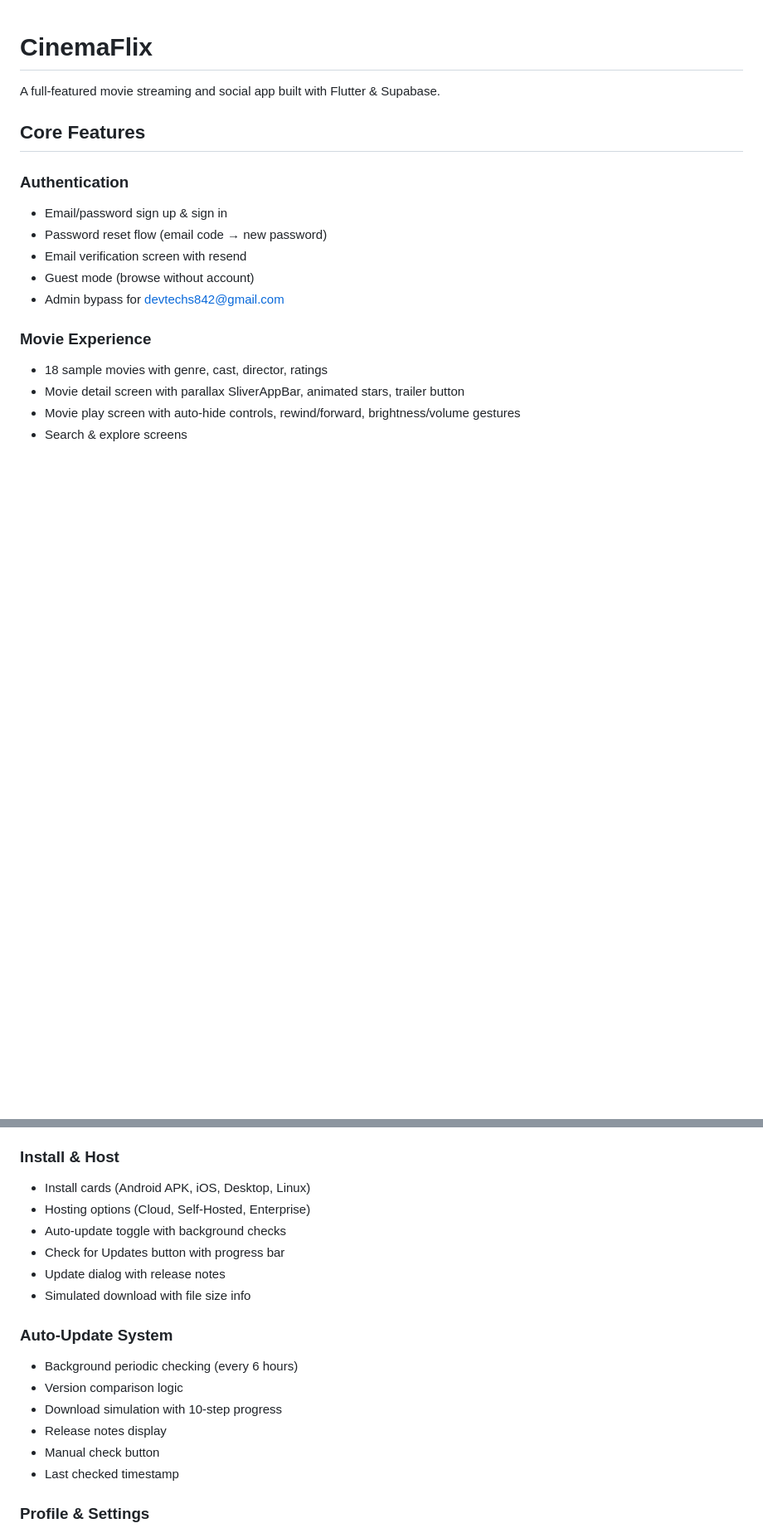
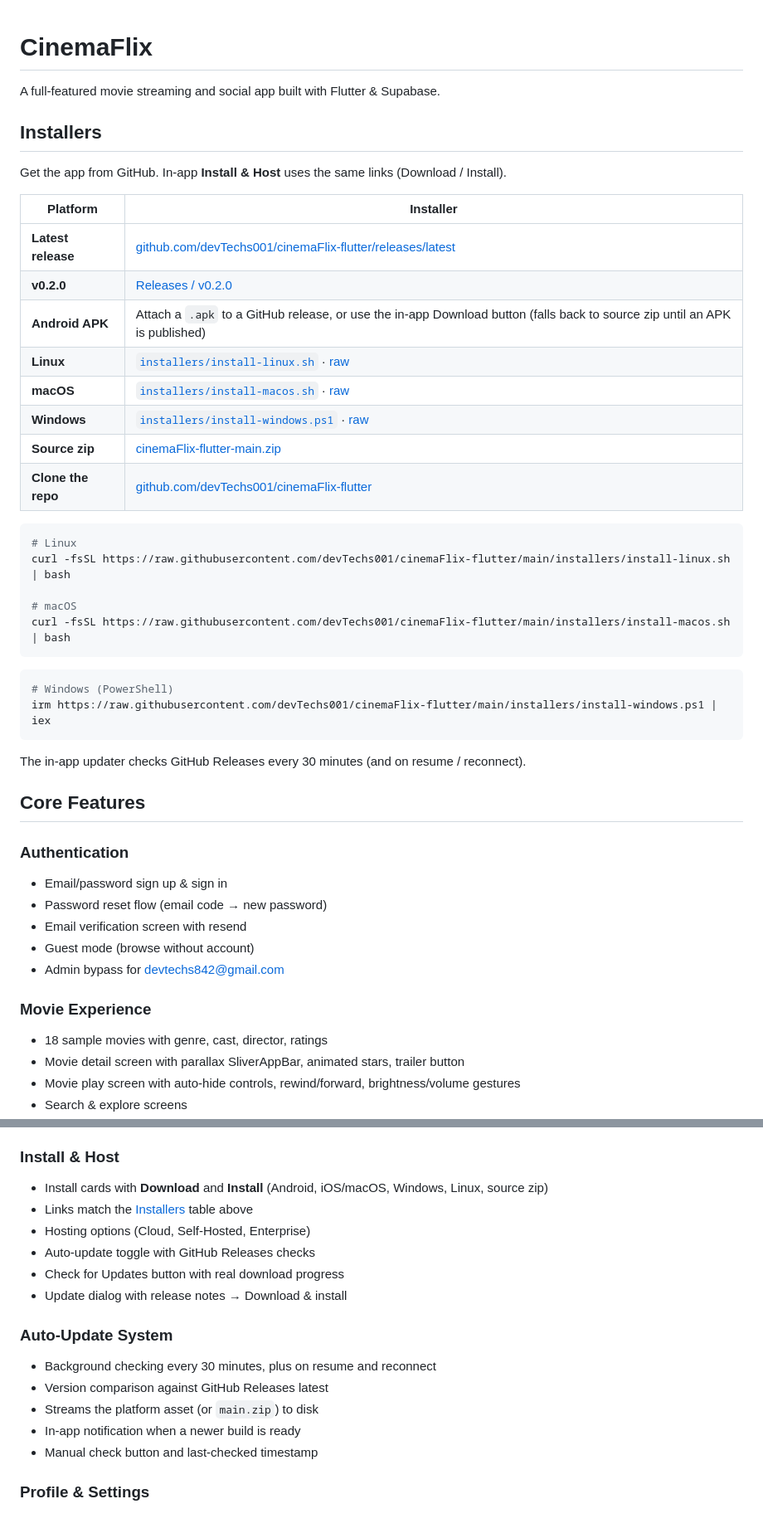
Before and after one commit to devTechs001/cinemaFlix-flutter, a Markdown page: README.md, 2 parts joined by grey strips. Shown at 83% size. Rendered like a GitHub page; blank space fills up the shorter version.

Commit message:
Document GitHub installer links in the README
Add an Installers table with latest release, platform scripts, source zip,
and one-line curl/irm commands so the app can be shared and installed.

Co-authored-by: arena-agent <297053741+arena-agent@users.noreply.github.com>

````diff
--- a/README.md
+++ b/README.md
@@ -1,6 +1,36 @@
 # CinemaFlix
 
 A full-featured movie streaming and social app built with Flutter & Supabase.
+
+## Installers
+
+Get the app from GitHub. In-app **Install & Host** uses the same links (Download / Install).
+
+| Platform | Installer |
+|----------|-----------|
+| **Latest release** | [github.com/devTechs001/cinemaFlix-flutter/releases/latest](https://github.com/devTechs001/cinemaFlix-flutter/releases/latest) |
+| **v0.2.0** | [Releases / v0.2.0](https://github.com/devTechs001/cinemaFlix-flutter/releases/tag/v0.2.0) |
+| **Android APK** | Attach a `.apk` to a GitHub release, or use the in-app Download button (falls back to source zip until an APK is published) |
+| **Linux** | [`installers/install-linux.sh`](https://github.com/devTechs001/cinemaFlix-flutter/blob/main/installers/install-linux.sh) · [raw](https://raw.githubusercontent.com/devTechs001/cinemaFlix-flutter/main/installers/install-linux.sh) |
+| **macOS** | [`installers/install-macos.sh`](https://github.com/devTechs001/cinemaFlix-flutter/blob/main/installers/install-macos.sh) · [raw](https://raw.githubusercontent.com/devTechs001/cinemaFlix-flutter/main/installers/install-macos.sh) |
+| **Windows** | [`installers/install-windows.ps1`](https://github.com/devTechs001/cinemaFlix-flutter/blob/main/installers/install-windows.ps1) · [raw](https://raw.githubusercontent.com/devTechs001/cinemaFlix-flutter/main/installers/install-windows.ps1) |
+| **Source zip** | [cinemaFlix-flutter-main.zip](https://github.com/devTechs001/cinemaFlix-flutter/archive/refs/heads/main.zip) |
+| **Clone the repo** | [github.com/devTechs001/cinemaFlix-flutter](https://github.com/devTechs001/cinemaFlix-flutter) |
+
+```bash
+# Linux
+curl -fsSL https://raw.githubusercontent.com/devTechs001/cinemaFlix-flutter/main/installers/install-linux.sh | bash
+
+# macOS
+curl -fsSL https://raw.githubusercontent.com/devTechs001/cinemaFlix-flutter/main/installers/install-macos.sh | bash
+```
+
+```powershell
+# Windows (PowerShell)
+irm https://raw.githubusercontent.com/devTechs001/cinemaFlix-flutter/main/installers/install-windows.ps1 | iex
+```
+
+The in-app updater checks GitHub Releases every 30 minutes (and on resume / reconnect).
 
 ## Core Features
 
@@ -89,20 +119,19 @@ A full-featured movie streaming and social app built with Flutter & Supabase.
 - Gradient backgrounds per user
 
 ### Install & Host
-- Install cards (Android APK, iOS, Desktop, Linux)
+- Install cards with **Download** and **Install** (Android, iOS/macOS, Windows, Linux, source zip)
+- Links match the [Installers](#installers) table above
 - Hosting options (Cloud, Self-Hosted, Enterprise)
-- Auto-update toggle with background checks
-- Check for Updates button with progress bar
-- Update dialog with release notes
-- Simulated download with file size info
+- Auto-update toggle with GitHub Releases checks
+- Check for Updates button with real download progress
+- Update dialog with release notes → Download & install
 
 ### Auto-Update System
-- Background periodic checking (every 6 hours)
-- Version comparison logic
-- Download simulation with 10-step progress
-- Release notes display
-- Manual check button
-- Last checked timestamp
+- Background checking every 30 minutes, plus on resume and reconnect
+- Version comparison against GitHub Releases latest
+- Streams the platform asset (or `main.zip`) to disk
+- In-app notification when a newer build is ready
+- Manual check button and last-checked timestamp
 
 ### Profile & Settings
 - Gradient cover banner with avatar
````
Also changed, not shown: REVIEW.md (+6 -0 lines).
